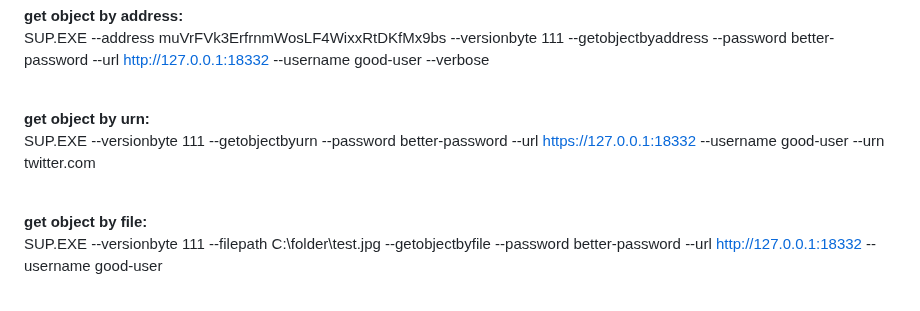
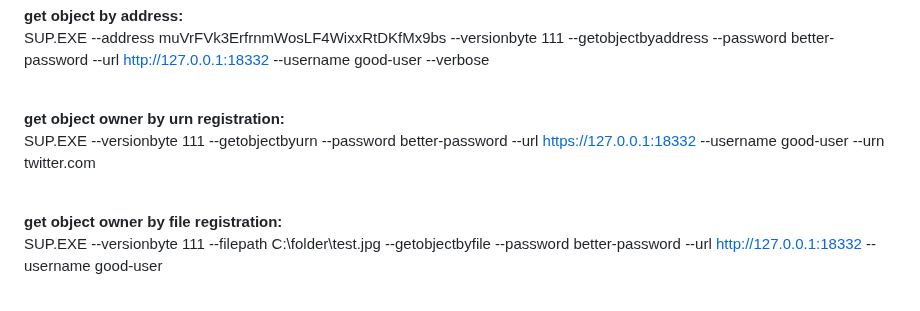
Before and after one commit to embiimob/Sup, a Markdown page: README.md, the part around the change. GitHub-like rendering.

```diff
--- a/README.md
+++ b/README.md
@@ -84,12 +84,12 @@ navigates to requested url in browser.
   --url http://127.0.0.1:18332 --username good-user --verbose<br />
 <br />
 
-**get object by urn:**<br />
+**get object owner by urn registration:**<br />
   SUP.EXE --versionbyte 111 --getobjectbyurn --password better-password --url https://127.0.0.1:18332 --username
   good-user --urn twitter.com<br />
 <br />
 
-**get object by file:**<br />
+**get object owner by file registration:**<br />
   SUP.EXE --versionbyte 111 --filepath C:\\folder\\test.jpg --getobjectbyfile --password better-password --url
   http://127.0.0.1:18332 --username good-user<br />
 <br />
```
